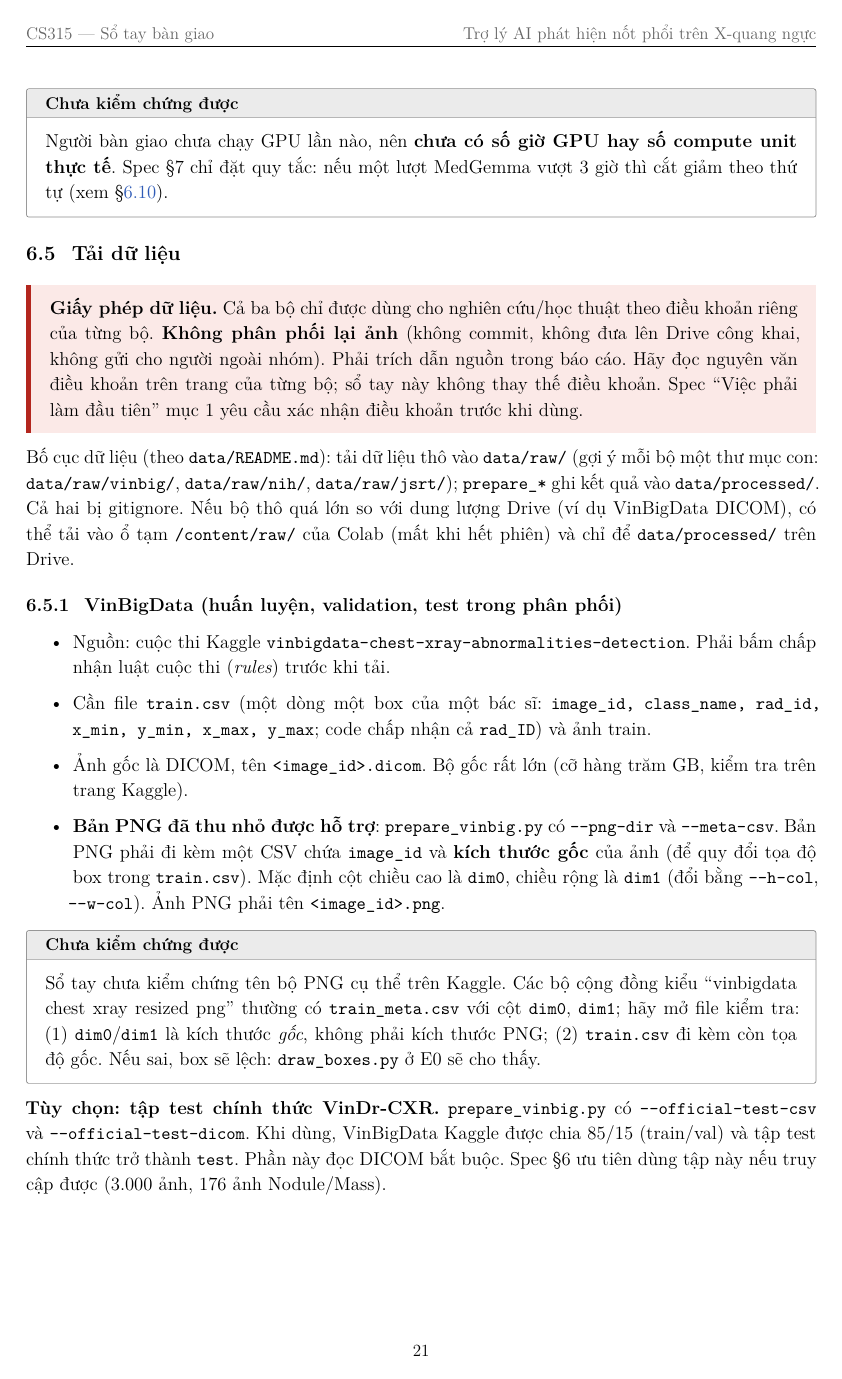
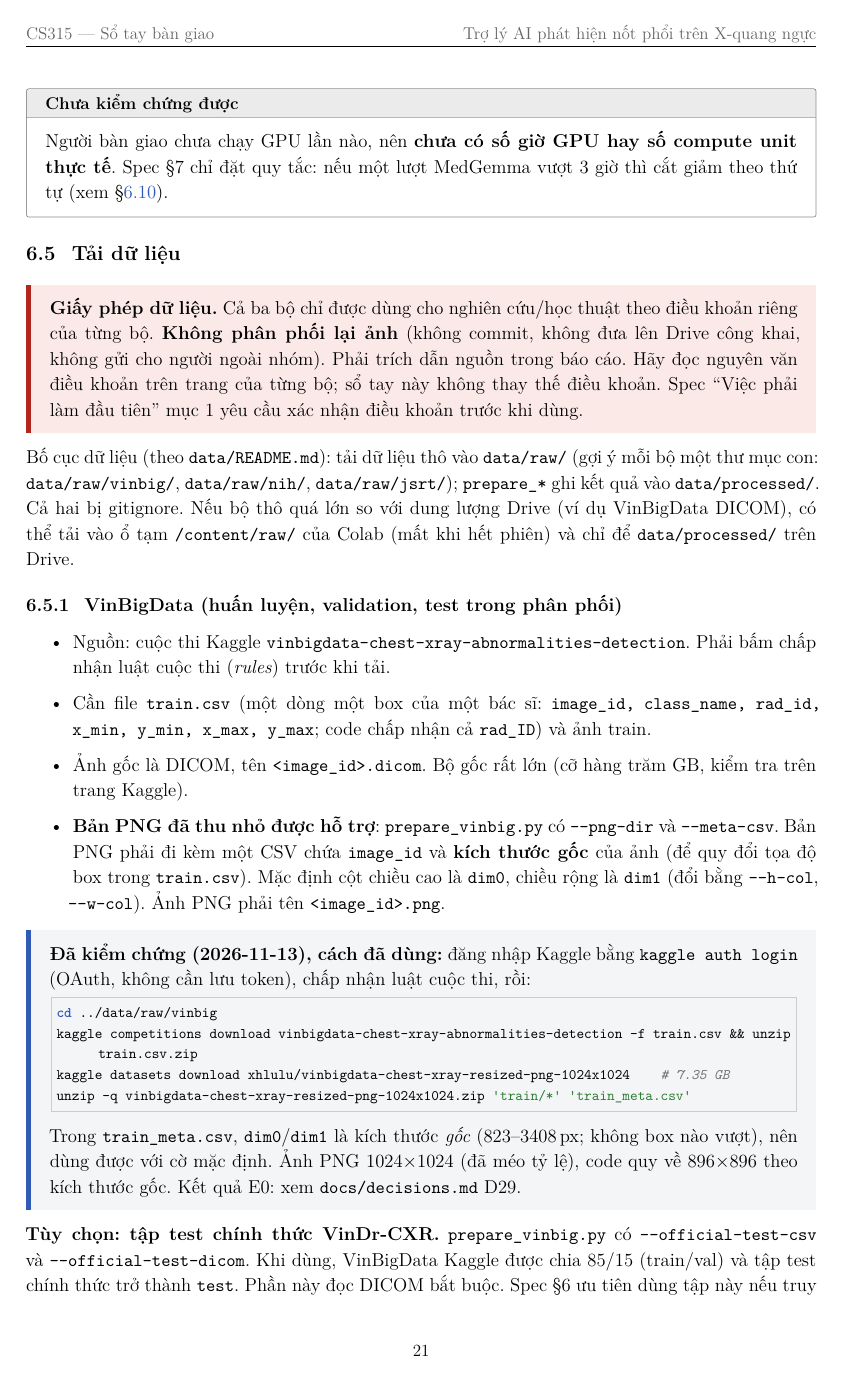
Before and after one commit to minhdang900/uit-cs315-lung-nodule-cxr-vlm, a LaTeX document (docs/handoff/so_tay_ban_giao.tex, which reads docs/handoff/chapters/c5_runbook.tex): page 22 of 39. The pictures show the PDF file docs/handoff/so_tay_ban_giao.pdf that the author committed with the source.

Commit message:
exp(E0): record prepared datasets and verified VinBigData download steps
VinBigData 15,000 images (826 positives), NIH 656 (164), JSRT 247 (154); data/processed lives on Drive, not in git. Decision log D29; handbook replaces the unverified PNG note with the tested commands.

```diff
--- a/docs/handoff/chapters/c5_runbook.tex
+++ b/docs/handoff/chapters/c5_runbook.tex
@@ -126,8 +126,7 @@ của Colab (mất khi hết phiên) và chỉ để \code{data/processed/} trê
       Ảnh PNG phải tên \code{<image\_id>.png}.
 \end{itemize}
 
-\begin{unsurebox}
-Sổ tay chưa kiểm chứng tên bộ PNG cụ thể trên Kaggle. Các bộ cộng đồng kiểu ``vinbigdata chest xray resized png'' thường có
-\code{train\_meta.csv} với cột \code{dim0}, \code{dim1}; hãy mở file kiểm tra: (1) \code{dim0}/\code{dim1} là kích thước \emph{gốc}, không phải kích thước PNG;
-(2) \code{train.csv} đi kèm còn tọa độ gốc. Nếu sai, box sẽ lệch: \code{draw\_boxes.py} ở E0 sẽ cho thấy.
-\end{unsurebox}
+\begin{keybox}
+\textbf{Đã kiểm chứng (2026-11-13), cách đã dùng:} đăng nhập Kaggle bằng \code{kaggle auth login} (OAuth, không cần lưu token), chấp nhận luật cuộc thi, rồi:
+\begin{lstlisting}[language=bash]
+cd ../data/raw/vinbig
@@ -134,3 +136,6 @@ Sổ tay chưa kiểm chứng tên bộ PNG cụ thể trên Kaggle. Các bộ c
+\end{lstlisting}
+Trong \code{train\_meta.csv}, \code{dim0}/\code{dim1} là kích thước \emph{gốc} (823--3408\,px; không box nào vượt), nên dùng được với cờ mặc định. Ảnh PNG 1024$\times$1024 (đã méo tỷ lệ), code quy về 896$\times$896 theo kích thước gốc. Kết quả E0: xem \code{docs/decisions.md} D29.
+\end{keybox}
 
 \textbf{Tùy chọn: tập test chính thức VinDr-CXR.} \code{prepare\_vinbig.py} có \code{--official-test-csv} và \code{--official-test-dicom}.
 Khi dùng, VinBigData Kaggle được chia 85/15 (train/val) và tập test chính thức trở thành \code{test}. Phần này đọc DICOM bắt buộc.
```
Also changed, not shown: docs/decisions.md (+7 -1 lines), README.md, docs/handoff/so_tay_ban_giao.pdf, docs/handoff/chapters/c5_runbook.tex (3 more changed lines).
